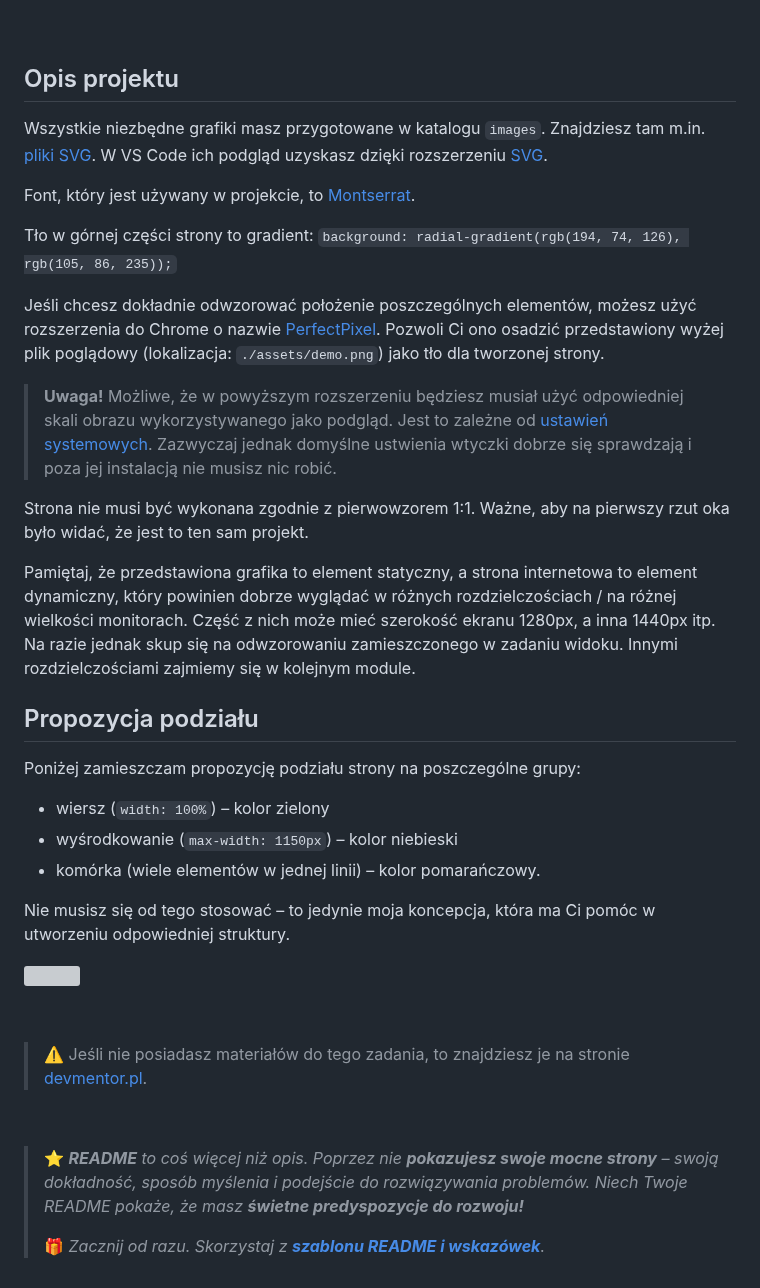
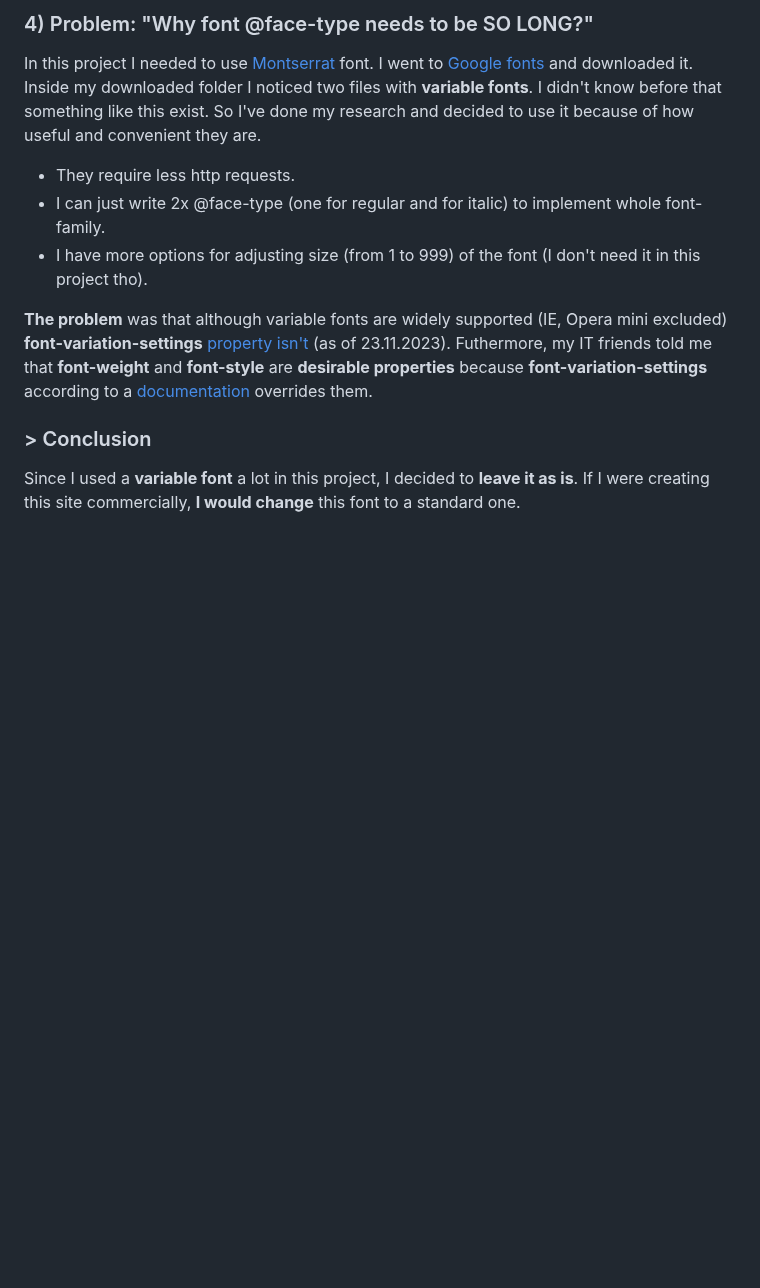
Before and after one commit to devmentor-pl/task-html-and-css-basics, a Markdown page: README.md, the part around one of its changes. Drawn GitHub-style; blank space fills up the shorter version; grey boxes are pictures that could not be loaded.

```diff
--- a/README.md
+++ b/README.md
@@ -15,42 +55,12 @@ Będziemy się wzorować na projekcie od [Webscope](https://themewagon.com/theme
 
-&nbsp;
+### 4) Problem: "Why font @face-type needs to be SO LONG?"
+In this project I needed to use [Montserrat](https://fonts.google.com/specimen/Montserrat) font. I went to [Google fonts](https://fonts.google.com/) and downloaded it. Inside my downloaded folder I noticed two files with **variable fonts**. I didn't know before that something like this exist. So I've done my research and decided to use it because of how useful and convenient they are.
 
-## Opis projektu
+* They require less http requests.
+* I can just write 2x @face-type (one for regular and for italic) to implement whole font-family.
+* I have more options for adjusting size (from 1 to 999) of the font (I don't need it in this project tho).
 
-Wszystkie niezbędne grafiki masz przygotowane w katalogu `images`. Znajdziesz tam m.in. [pliki SVG](https://pl.wikipedia.org/wiki/Scalable_Vector_Graphics). W VS Code ich podgląd uzyskasz dzięki rozszerzeniu [SVG](https://marketplace.visualstudio.com/items?itemName=jock.svg).
+**The problem** was that although variable fonts are widely supported (IE, Opera mini excluded) **font-variation-settings** [property isn't](https://caniuse.com/?search=font-variation-settings) (as of 23.11.2023). Futhermore, my IT friends told me that **font-weight** and **font-style** are **desirable properties** because **font-variation-settings** according to a [documentation](https://webreference.com/css/properties/font-variation-settings/) overrides them.
 
-Font, który jest używany w projekcie, to [Montserrat](https://fonts.google.com/specimen/Montserrat).
-
-Tło w górnej części strony to gradient:
-`background: radial-gradient(rgb(194, 74, 126), rgb(105, 86, 235));`
-
-Jeśli chcesz dokładnie odwzorować położenie poszczególnych elementów, możesz użyć rozszerzenia do Chrome o nazwie [PerfectPixel](https://chrome.google.com/webstore/detail/perfectpixel-by-welldonec/dkaagdgjmgdmbnecmcefdhjekcoceebi). Pozwoli Ci ono osadzić przedstawiony wyżej plik poglądowy (lokalizacja: `./assets/demo.png`) jako tło dla tworzonej strony.
-
-> **Uwaga!** Możliwe, że w powyższym rozszerzeniu będziesz musiał użyć odpowiedniej skali obrazu wykorzystywanego jako podgląd. Jest to zależne od [ustawień systemowych](https://pliki.wiki/blog/jak-korzystac-ze-skalowania-ekranu-w-systemie-windows-10/). Zazwyczaj jednak domyślne ustwienia wtyczki dobrze się sprawdzają i poza jej instalacją nie musisz nic robić.
-
-Strona nie musi być wykonana zgodnie z pierwowzorem 1:1. Ważne, aby na pierwszy rzut oka było widać, że jest to ten sam projekt.
-
-Pamiętaj, że przedstawiona grafika to element statyczny, a strona internetowa to element dynamiczny, który powinien dobrze wyglądać w różnych rozdzielczościach / na różnej wielkości monitorach. Część z nich może mieć szerokość ekranu 1280px, a inna 1440px itp. Na razie jednak skup się na odwzorowaniu zamieszczonego w zadaniu widoku. Innymi rozdzielczościami zajmiemy się w kolejnym module.
-
-## Propozycja podziału
-
-Poniżej zamieszczam propozycję podziału strony na poszczególne grupy:
-
-- wiersz (`width: 100%`) – kolor zielony
-- wyśrodkowanie (`max-width: 1150px`) – kolor niebieski
-- komórka (wiele elementów w jednej linii) – kolor pomarańczowy.
-
-Nie musisz się od tego stosować – to jedynie moja koncepcja, która ma Ci pomóc w utworzeniu odpowiedniej struktury.
-
-![](./assets/demo-info.png)
-
-&nbsp;
-
-> :warning: Jeśli nie posiadasz materiałów do tego zadania, to znajdziesz je na stronie [devmentor.pl](https://devmentor.pl/p/html-and-css-basics/).
-
-
-&nbsp;
-
-> ⭐ ***README** to coś więcej niż opis. Poprzez nie **pokazujesz swoje mocne strony** – swoją dokładność, sposób myślenia i podejście do rozwiązywania problemów. Niech Twoje README pokaże, że masz **świetne predyspozycje do rozwoju!***
->
-> 🎁 *Zacznij od razu. Skorzystaj z **[szablonu README i wskazówek](https://github.com/devmentor-pl/readme-template)**.*
+### > Conclusion
+Since I used a **variable font** a lot in this project, I decided to **leave it as is**. If I were creating this site commercially, **I would change** this font to a standard one.
```
Also changed, not shown: other parts of README.md (+48 -8 lines), IMG-README/1solution_1.png (added), IMG-README/1solution_2.png (added), IMG-README/2solution_1.png (added), IMG-README/2solution_2.png (added), IMG-README/main-page.png (added).
